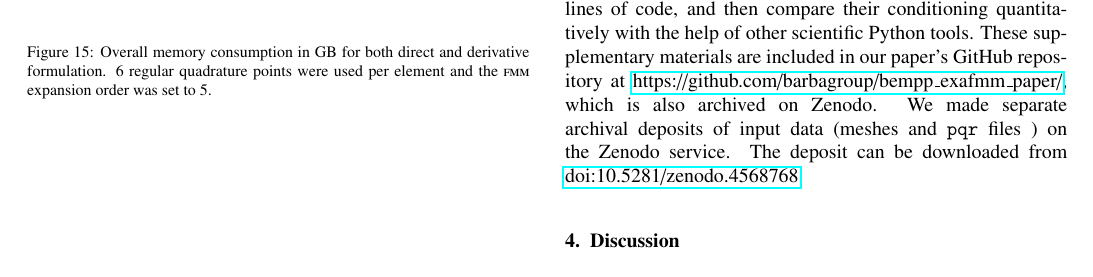
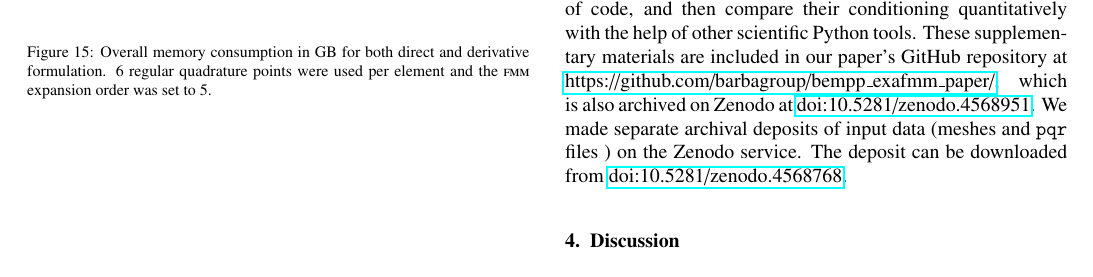
Before and after one commit to barbagroup/bempp_exafmm_paper, a LaTeX paper (tex/main.tex, which reads tex/results.tex): part of page 11 of 15, cut so that both start at the same text. Compiled offline with pdfLaTeX.

Commit message:
add Zenodo doi of repo archive

```diff
--- a/tex/results.tex
+++ b/tex/results.tex
@@ -311,6 +311,6 @@ It contains all raw data from the experiments and a small Python package---\text
 \texttt{bempp\_pbs} comprises a collection of scripts, including all post-processing scripts that are necessary to produce every result presented in this section, and driver and utility scripts for different formulations, with which readers can run these cases on their own hardware.
 In addition, the ``repro-pack" also provides a Jupyter notebook for each study to generate secondary data and results.
 The notebook corresponding to section \ref{result_conditioning} showcases how we could run a simple case of a spherical molecule using two formulations with just a few lines of code, and then compare their conditioning quantitatively with the help of other scientific Python tools.
-These supplementary materials are included in our paper's GitHub repository at \href{https://github.com/barbagroup/bempp\_exafmm\_paper/}{https://github.com/barbagroup/bempp\_exafmm\_paper/}, which is also archived on Zenodo.
+These supplementary materials are included in our paper's GitHub repository at \href{https://github.com/barbagroup/bempp\_exafmm\_paper/}{https://github.com/barbagroup/bempp\_exafmm\_paper/}, which is also archived on Zenodo at \href{http://doi.org/10.5281/zenodo.4568951}{doi:10.5281/zenodo.4568951}.
 We made separate archival deposits of input data (meshes and \texttt{pqr} files ) on the Zenodo service.
 The deposit can be downloaded from \href{http://doi.org/10.5281/zenodo.4568768}{doi:10.5281/zenodo.4568768}.
```
